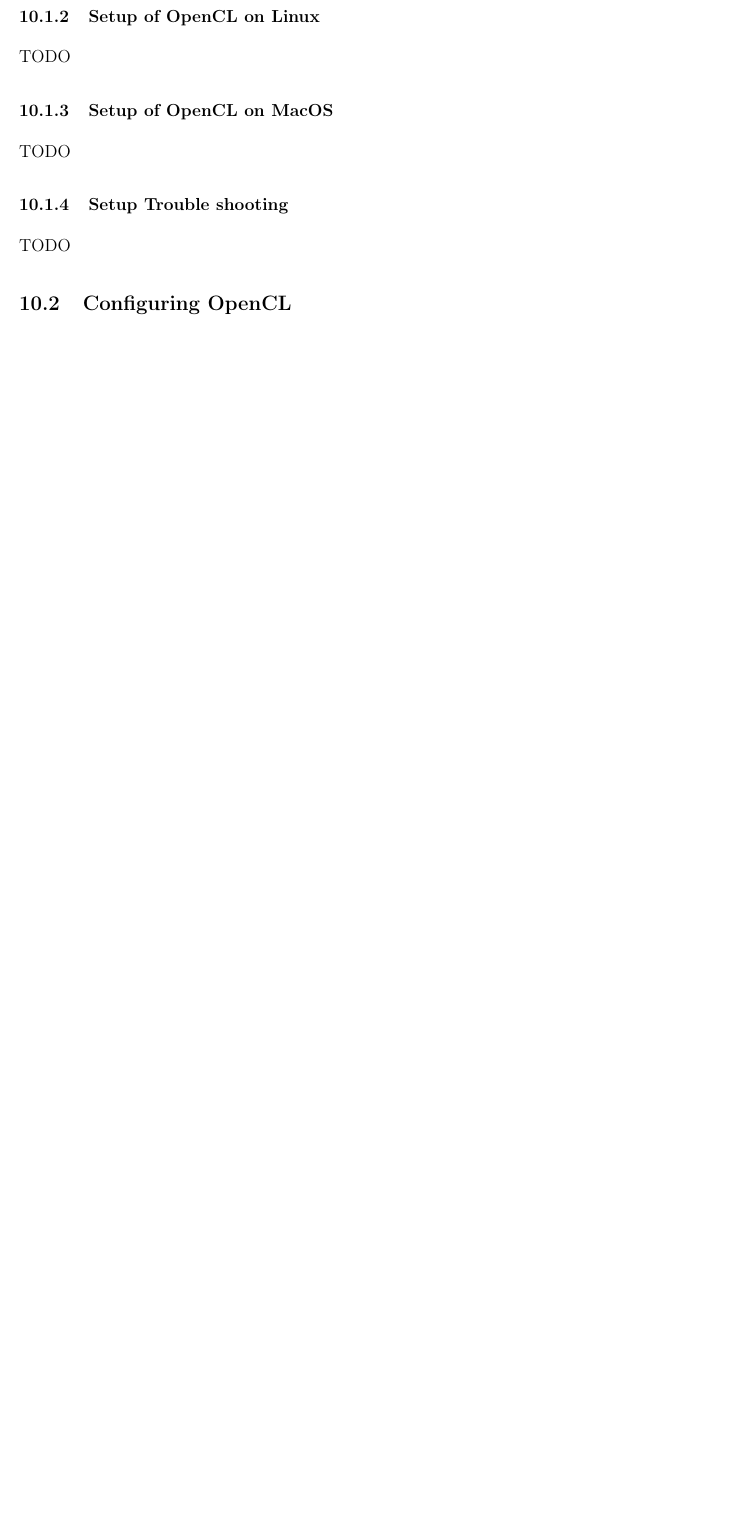
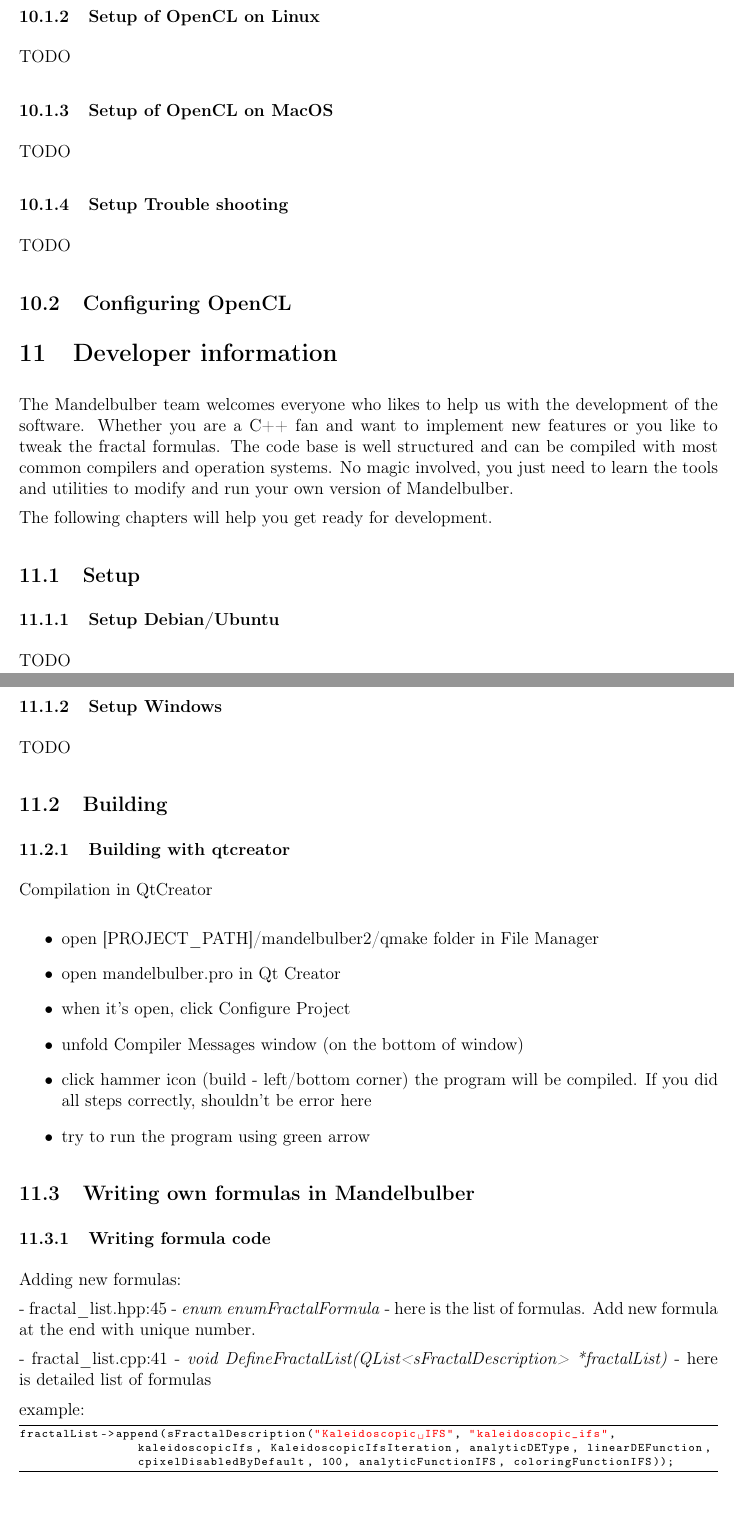
Before and after one commit to buddhi1980/mandelbulber_doc, a LaTeX document (handbook.tex, which reads mandelbulber2/manual/chapters/developers.tex): part of page 42 of 61 before the commit and two parts of pages 43 and 44 of 66 after it, the two joined at a grey line, cut so that both start at the same text, the shorter picture padded with empty space. Compiled offline with pdfLaTeX.

Commit message:
added chapter developers.tex
mostly copied from AddingNewFormulas.odt

```diff
--- /dev/null
+++ b/mandelbulber2/manual/chapters/developers.tex
@@ -0,0 +1,48 @@
+\section{Developer information}\label{developers}\index{Developer Information}
+
+The Mandelbulber team welcomes everyone who likes to help us with the development of the software.
+Whether you are a C++ fan and want to implement new features or you like to tweak the fractal formulas.
+The code base is well structured and can be compiled with most common compilers and operation systems.
+No magic involved, you just need to learn the tools and utilities to modify and run your own version of Mandelbulber.
+
+The following chapters will help you get ready for development.
+
+\subsection{Setup}\label{developers-setup}
+\subsubsection{Setup Debian/Ubuntu}\label{developers-setup-debian-and-ubuntu}
+
+TODO
+
+\subsubsection{Setup Windows}\label{developers-setup-windows}
+
+TODO
+
+\subsection{Building}\label{developers-building}
+\subsubsection{Building with qtcreator}\label{developers-building-qtcreator}
+
+Compilation in QtCreator
+
+\begin{itemize}
+	\item open [PROJECT\_PATH]/mandelbulber2/qmake folder in File Manager
+	\item open mandelbulber.pro in Qt Creator
+	\item when it's open, click Configure Project
+	\item unfold Compiler Messages window (on the bottom of window)
+	\item click hammer icon (build - left/bottom corner)
+	   the program will be compiled. If you did all steps correctly, shouldn't be error here
+	\item try to run the program using green arrow
+\end{itemize}
+
+\subsection{Writing own formulas in Mandelbulber}\label{developers-writing-own-formulas}
+\subsubsection{Writing formula code}\label{developers-writing-formula-code}
+
+Adding new formulas:
+
+- fractal\_list.hpp:45 - \emph{enum enumFractalFormula} - here is the list of formulas. Add new formula at the end with unique number.
+
+- fractal\_list.cpp:41 - \emph{void DefineFractalList(QList<sFractalDescription> *fractalList)} - here is detailed list of formulas
+
+example:
+\begin{lstlisting}
+fractalList->append(sFractalDescription("Kaleidoscopic IFS", "kaleidoscopic_ifs",
+		kaleidoscopicIfs, KaleidoscopicIfsIteration, analyticDEType, linearDEFunction,
+		cpixelDisabledByDefault, 100, analyticFunctionIFS, coloringFunctionIFS));
+\end{lstlisting}
@@ -0,0 +60 @@
+	\item 9th parameter: TODO
```
Also changed, not shown: code/formula_mandelbulb_with_function.cpp (added, +14 -0 lines), mandelbulber2/manual/manual.tex (+2 -0 lines), mandelbulber2/manual/chapters/developers.tex (63 more changed lines).
